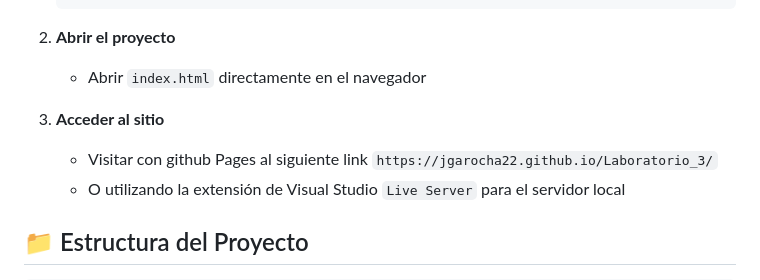
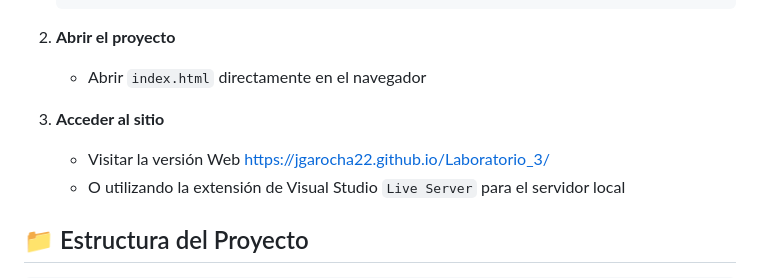
Before and after one commit to jgarocha22/Laboratorio_3, a Markdown page: README.md, the part around the change. GitHub-like rendering.

Commit message:
[ADD] Agregando link de la pagina en el README.md principal

```diff
--- a/README.md
+++ b/README.md
@@ -65,7 +65,7 @@
    - Abrir `index.html` directamente en el navegador
 
 3. **Acceder al sitio**
-   - Visitar con github Pages al siguiente link `https://jgarocha22.github.io/Laboratorio_3/`
+   - Visitar la versión Web [https://jgarocha22.github.io/Laboratorio_3/](https://jgarocha22.github.io/Laboratorio_3)
    - O utilizando la extensión de Visual Studio `Live Server` para el servidor local
 
 ## 📁 Estructura del Proyecto
```
